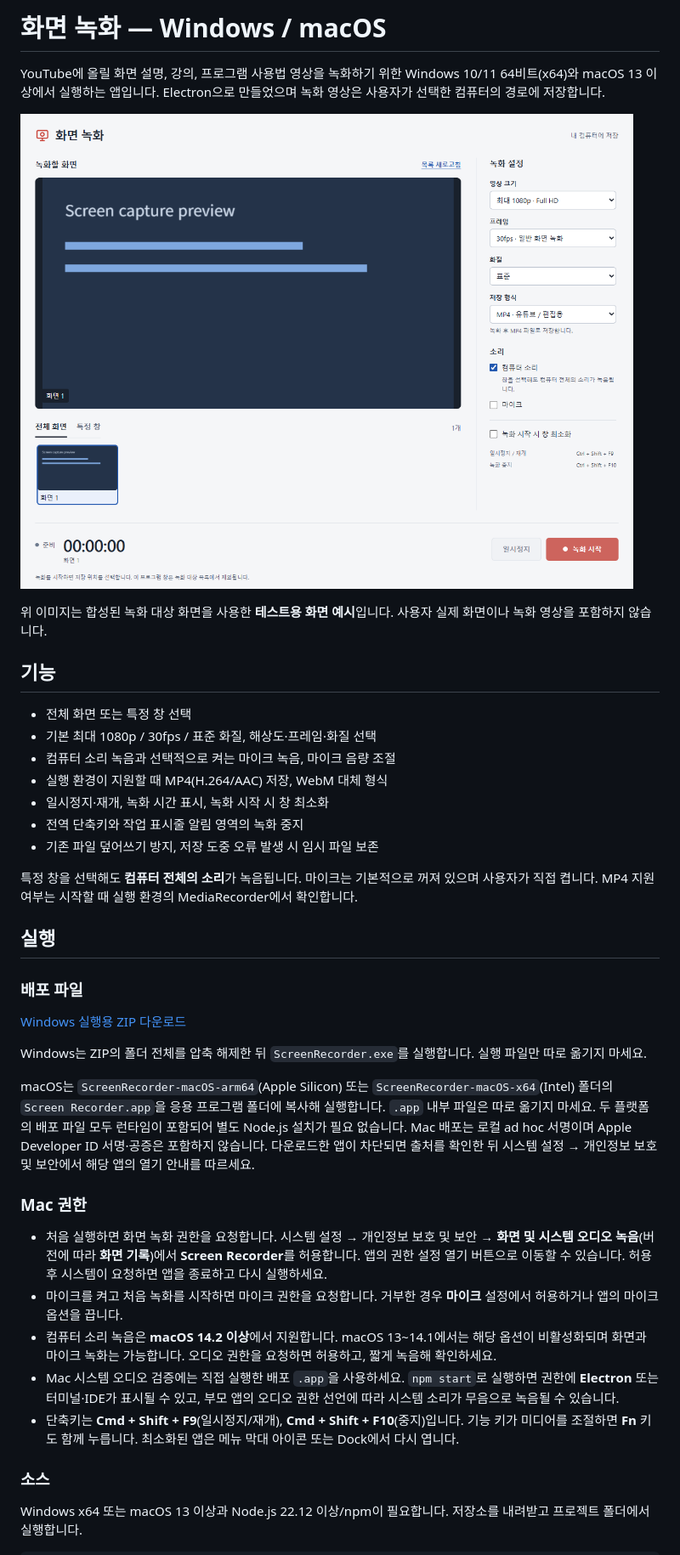
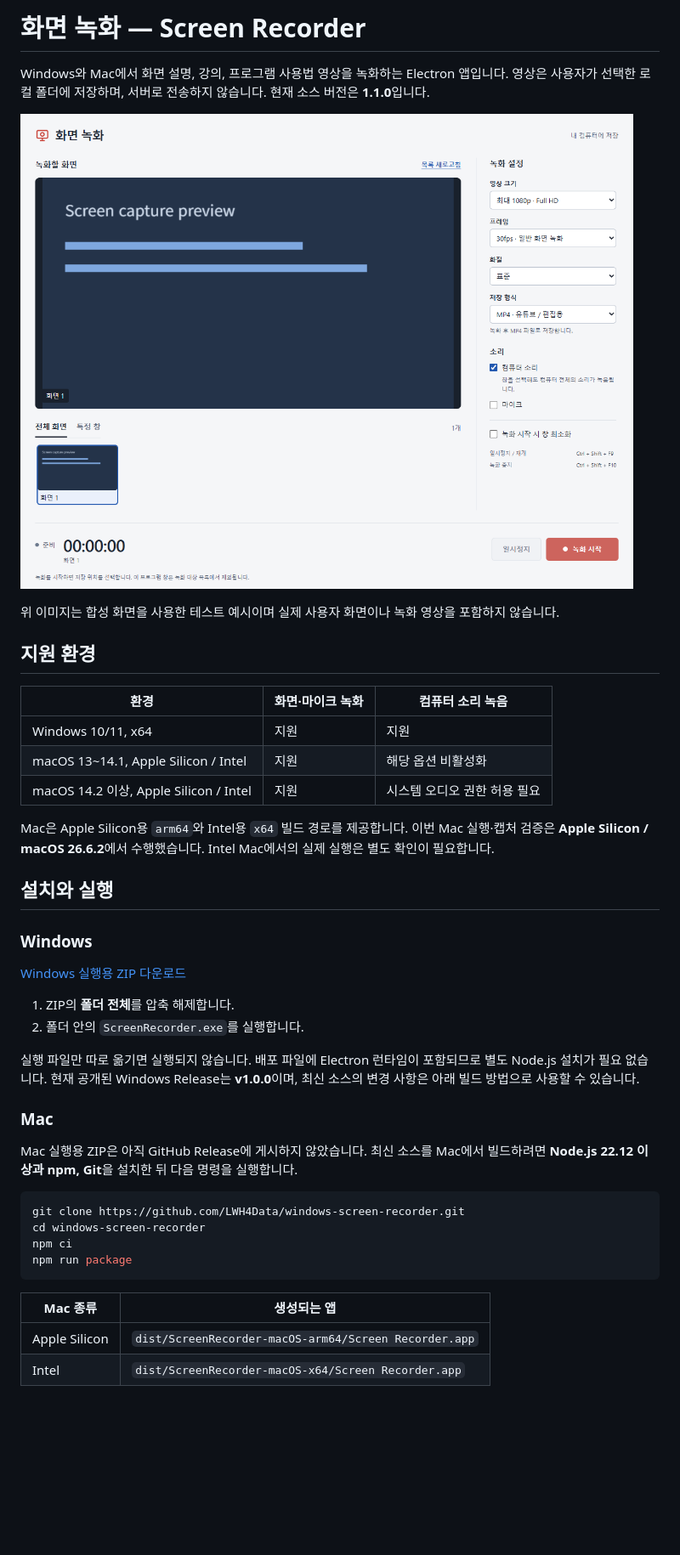
Before and after one commit to LWH4Data/windows-screen-recorder, a Markdown page: README.md, the part around one of its changes. Shown at 85% size. Rendered like a GitHub page; blank space fills up the shorter version.

Commit message:
docs: clarify Windows and Mac setup and audio recording

````diff
--- a/README.md
+++ b/README.md
@@ -1,4 +1,4 @@
-# 화면 녹화 — Windows / macOS
+# 화면 녹화 — Screen Recorder
 
-YouTube에 올릴 화면 설명, 강의, 프로그램 사용법 영상을 녹화하기 위한 Windows 10/11 64비트(x64)와 macOS 13 이상에서 실행하는 앱입니다. Electron으로 만들었으며 녹화 영상은 사용자가 선택한 컴퓨터의 경로에 저장합니다.
+Windows와 Mac에서 화면 설명, 강의, 프로그램 사용법 영상을 녹화하는 Electron 앱입니다. 영상은 사용자가 선택한 로컬 폴더에 저장하며, 서버로 전송하지 않습니다. 현재 소스 버전은 **1.1.0**입니다.
 
@@ -6,37 +6,40 @@ YouTube에 올릴 화면 설명, 강의, 프로그램 사용법 영상을 녹화
 
-위 이미지는 합성된 녹화 대상 화면을 사용한 **테스트용 화면 예시**입니다. 사용자 실제 화면이나 녹화 영상을 포함하지 않습니다.
+위 이미지는 합성 화면을 사용한 테스트 예시이며 실제 사용자 화면이나 녹화 영상을 포함하지 않습니다.
 
-## 기능
+## 지원 환경
 
-- 전체 화면 또는 특정 창 선택
-- 기본 최대 1080p / 30fps / 표준 화질, 해상도·프레임·화질 선택
-- 컴퓨터 소리 녹음과 선택적으로 켜는 마이크 녹음, 마이크 음량 조절
-- 실행 환경이 지원할 때 MP4(H.264/AAC) 저장, WebM 대체 형식
-- 일시정지·재개, 녹화 시간 표시, 녹화 시작 시 창 최소화
-- 전역 단축키와 작업 표시줄 알림 영역의 녹화 중지
-- 기존 파일 덮어쓰기 방지, 저장 도중 오류 발생 시 임시 파일 보존
+| 환경 | 화면·마이크 녹화 | 컴퓨터 소리 녹음 |
+| --- | --- | --- |
+| Windows 10/11, x64 | 지원 | 지원 |
+| macOS 13~14.1, Apple Silicon / Intel | 지원 | 해당 옵션 비활성화 |
+| macOS 14.2 이상, Apple Silicon / Intel | 지원 | 시스템 오디오 권한 허용 필요 |
 
-특정 창을 선택해도 **컴퓨터 전체의 소리**가 녹음됩니다. 마이크는 기본적으로 꺼져 있으며 사용자가 직접 켭니다. MP4 지원 여부는 시작할 때 실행 환경의 MediaRecorder에서 확인합니다.
+Mac은 Apple Silicon용 `arm64`와 Intel용 `x64` 빌드 경로를 제공합니다. 이번 Mac 실행·캡처 검증은 **Apple Silicon / macOS 26.6.2**에서 수행했습니다. Intel Mac에서의 실제 실행은 별도 확인이 필요합니다.
 
-## 실행
+## 설치와 실행
 
-### 배포 파일
+### Windows
 
 [Windows 실행용 ZIP 다운로드](https://github.com/LWH4Data/windows-screen-recorder/releases/latest/download/ScreenRecorder-Windows.zip)
 
-Windows는 ZIP의 폴더 전체를 압축 해제한 뒤 `ScreenRecorder.exe`를 실행합니다. 실행 파일만 따로 옮기지 마세요.
+1. ZIP의 **폴더 전체**를 압축 해제합니다.
+2. 폴더 안의 `ScreenRecorder.exe`를 실행합니다.
 
-macOS는 `ScreenRecorder-macOS-arm64`(Apple Silicon) 또는 `ScreenRecorder-macOS-x64`(Intel) 폴더의 `Screen Recorder.app`을 응용 프로그램 폴더에 복사해 실행합니다. `.app` 내부 파일은 따로 옮기지 마세요. 두 플랫폼의 배포 파일 모두 런타임이 포함되어 별도 Node.js 설치가 필요 없습니다. Mac 배포는 로컬 ad hoc 서명이며 Apple Developer ID 서명·공증은 포함하지 않습니다. 다운로드한 앱이 차단되면 출처를 확인한 뒤 시스템 설정 → 개인정보 보호 및 보안에서 해당 앱의 열기 안내를 따르세요.
+실행 파일만 따로 옮기면 실행되지 않습니다. 배포 파일에 Electron 런타임이 포함되므로 별도 Node.js 설치가 필요 없습니다. 현재 공개된 Windows Release는 **v1.0.0**이며, 최신 소스의 변경 사항은 아래 빌드 방법으로 사용할 수 있습니다.
 
-### Mac 권한
+### Mac
 
-- 처음 실행하면 화면 녹화 권한을 요청합니다. 시스템 설정 → 개인정보 보호 및 보안 → **화면 및 시스템 오디오 녹음**(버전에 따라 **화면 기록**)에서 **Screen Recorder**를 허용합니다. 앱의 권한 설정 열기 버튼으로 이동할 수 있습니다. 허용 후 시스템이 요청하면 앱을 종료하고 다시 실행하세요.
-- 마이크를 켜고 처음 녹화를 시작하면 마이크 권한을 요청합니다. 거부한 경우 **마이크** 설정에서 허용하거나 앱의 마이크 옵션을 끕니다.
-- 컴퓨터 소리 녹음은 **macOS 14.2 이상**에서 지원합니다. macOS 13~14.1에서는 해당 옵션이 비활성화되며 화면과 마이크 녹화는 가능합니다. 오디오 권한을 요청하면 허용하고, 짧게 녹음해 확인하세요.
-- Mac 시스템 오디오 검증에는 직접 실행한 배포 `.app`을 사용하세요. `npm start`로 실행하면 권한에 **Electron** 또는 터미널·IDE가 표시될 수 있고, 부모 앱의 오디오 권한 선언에 따라 시스템 소리가 무음으로 녹음될 수 있습니다.
-- 단축키는 **Cmd + Shift + F9**(일시정지/재개), **Cmd + Shift + F10**(중지)입니다. 기능 키가 미디어를 조절하면 **Fn** 키도 함께 누릅니다. 최소화된 앱은 메뉴 막대 아이콘 또는 Dock에서 다시 엽니다.
+Mac 실행용 ZIP은 아직 GitHub Release에 게시하지 않았습니다. 최신 소스를 Mac에서 빌드하려면 **Node.js 22.12 이상과 npm, Git**을 설치한 뒤 다음 명령을 실행합니다.
 
-### 소스
+```sh
+git clone https://github.com/LWH4Data/windows-screen-recorder.git
+cd windows-screen-recorder
+npm ci
+npm run package
+```
 
-Windows x64 또는 macOS 13 이상과 Node.js 22.12 이상/npm이 필요합니다. 저장소를 내려받고 프로젝트 폴더에서 실행합니다.
+| Mac 종류 | 생성되는 앱 |
+| --- | --- |
+| Apple Silicon | `dist/ScreenRecorder-macOS-arm64/Screen Recorder.app` |
+| Intel | `dist/ScreenRecorder-macOS-x64/Screen Recorder.app` |
 
````
Also changed, not shown: other parts of README.md (+95 -47 lines).
